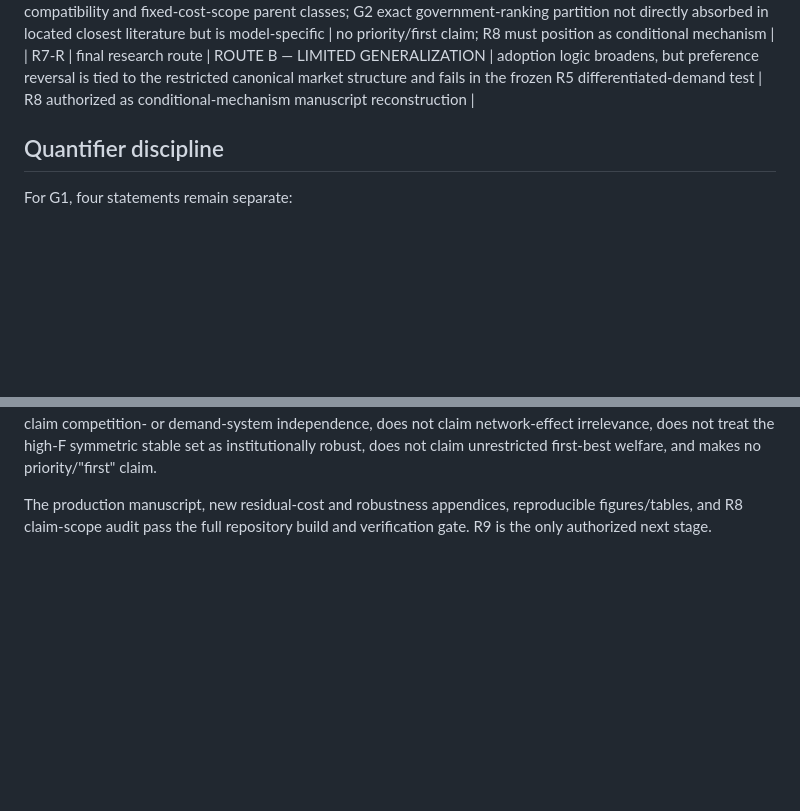
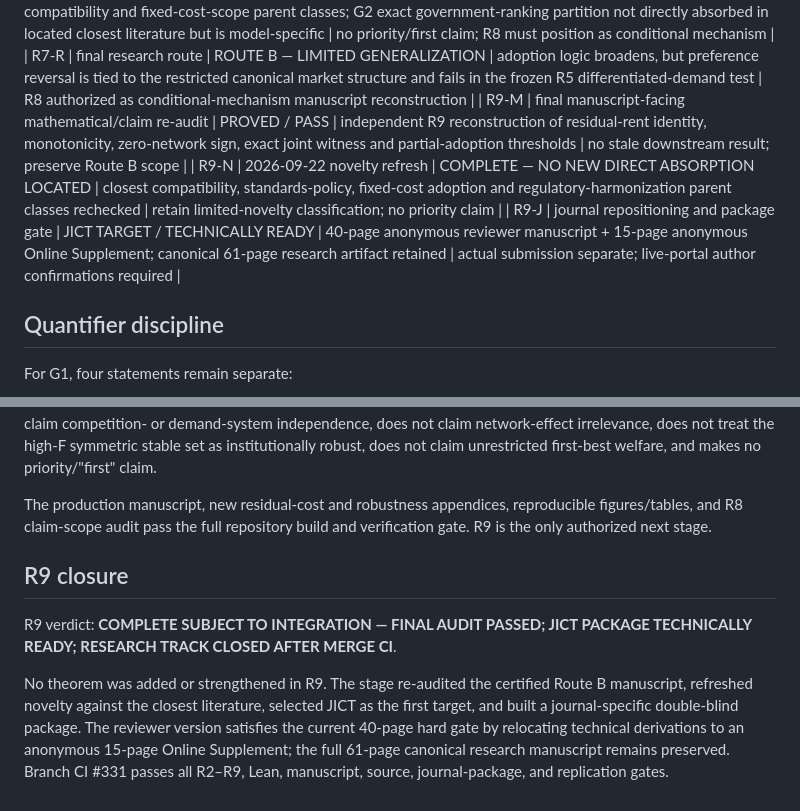
Before and after one commit to ryotamatsuki/private-compatibility-standards-coalitions, a Markdown page: docs/revision/theorem_ledger_v2.md, 2 parts joined by grey strips. Drawn GitHub-style; blank space fills up the shorter version.

Commit message:
R9: add final audit and journal-package ledger entries

```diff
--- a/docs/revision/theorem_ledger_v2.md
+++ b/docs/revision/theorem_ledger_v2.md
@@ -62,6 +62,9 @@ Status vocabulary used here:
 | R7-FV5 | weak blocking admits one indifferent plus one strict gainer whereas strict blocking does not | FORMALLY VERIFIED | Lean 4 + mathlib; theorem `FV5_indifferenceSeparatesBlockingRules` | two-deviator predicate core only |
 | R7-N | proposition-level novelty re-kill | COMPLETE — LIMITED NOVELTY SURVIVES | G1 substantially overlaps converter/one-way-compatibility and fixed-cost-scope parent classes; G2 exact government-ranking partition not directly absorbed in located closest literature but is model-specific | no priority/first claim; R8 must position as conditional mechanism |
 | R7-R | final research route | ROUTE B — LIMITED GENERALIZATION | adoption logic broadens, but preference reversal is tied to the restricted canonical market structure and fails in the frozen R5 differentiated-demand test | R8 authorized as conditional-mechanism manuscript reconstruction |
+| R9-M | final manuscript-facing mathematical/claim re-audit | PROVED / PASS | independent R9 reconstruction of residual-rent identity, monotonicity, zero-network sign, exact joint witness and partial-adoption thresholds | no stale downstream result; preserve Route B scope |
+| R9-N | 2026-09-22 novelty refresh | COMPLETE — NO NEW DIRECT ABSORPTION LOCATED | closest compatibility, standards-policy, fixed-cost adoption and regulatory-harmonization parent classes rechecked | retain limited-novelty classification; no priority claim |
+| R9-J | journal repositioning and package gate | JICT TARGET / TECHNICALLY READY | 40-page anonymous reviewer manuscript + 15-page anonymous Online Supplement; canonical 61-page research artifact retained | actual submission separate; live-portal author confirmations required |
 
 ## Quantifier discipline
 
@@ -160,3 +163,10 @@ Manuscript mapping:
 R8 claim-scope status: **PASS**. The manuscript does not promote one-way adoption to headline novelty, does not claim competition- or demand-system independence, does not claim network-effect irrelevance, does not treat the high-F symmetric stable set as institutionally robust, does not claim unrestricted first-best welfare, and makes no priority/"first" claim.
 
 The production manuscript, new residual-cost and robustness appendices, reproducible figures/tables, and R8 claim-scope audit pass the full repository build and verification gate. R9 is the only authorized next stage.
+
+
+## R9 closure
+
+R9 verdict: **COMPLETE SUBJECT TO INTEGRATION — FINAL AUDIT PASSED; JICT PACKAGE TECHNICALLY READY; RESEARCH TRACK CLOSED AFTER MERGE CI**.
+
+No theorem was added or strengthened in R9. The stage re-audited the certified Route B manuscript, refreshed novelty against the closest literature, selected JICT as the first target, and built a journal-specific double-blind package. The reviewer version satisfies the current 40-page hard gate by relocating technical derivations to an anonymous 15-page Online Supplement; the full 61-page canonical research manuscript remains preserved. Branch CI #331 passes all R2–R9, Lean, manuscript, source, journal-package, and replication gates.
```
